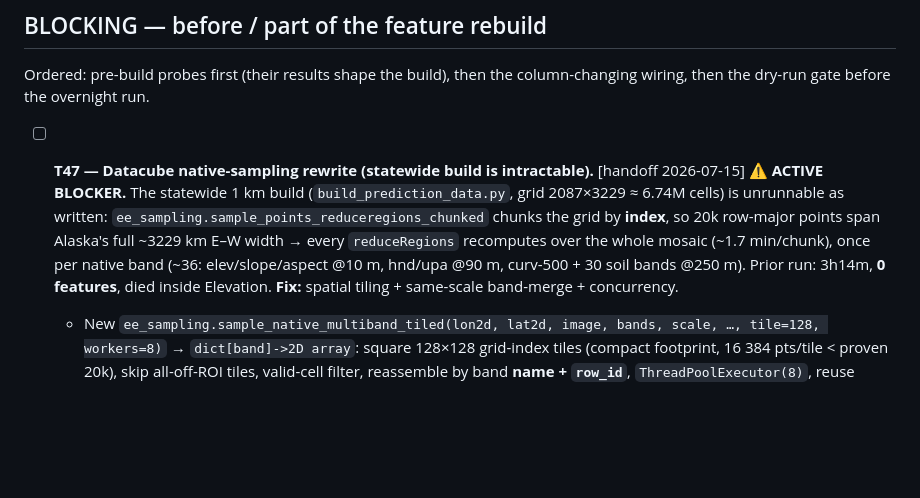
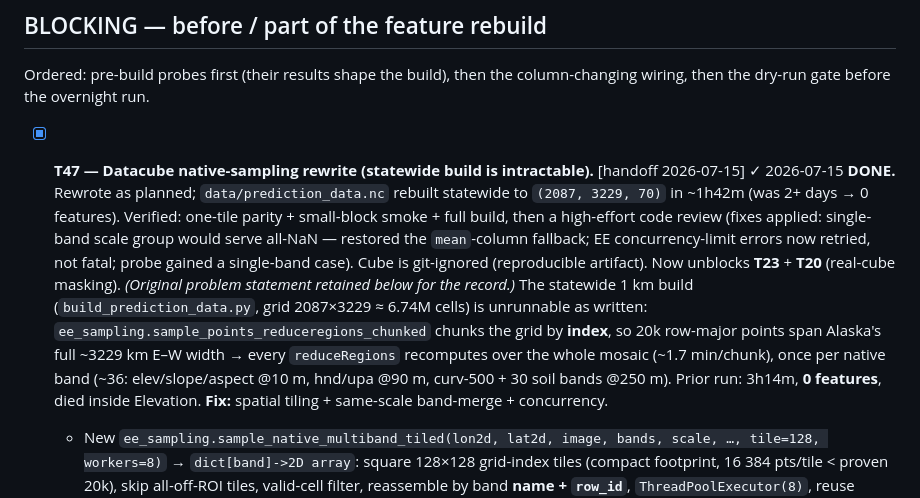
Before and after one commit to ethan-pierce/abrupt-thaw-indicators, a Markdown page: TASKS.md, the part around the change. GitHub-like rendering; blank space fills up the shorter version.

Commit message:
Mark T47 done (datacube rebuilt)

```diff
--- a/TASKS.md
+++ b/TASKS.md
@@ -29,8 +29,14 @@ untouched. See CLAUDE.md glossary + SCOPE.md.
 Ordered: pre-build probes first (their results shape the build), then the
 column-changing wiring, then the dry-run gate before the overnight run.
 
-- [ ] **T47 — Datacube native-sampling rewrite (statewide build is intractable).** [handoff 2026-07-15]
-  ⚠ **ACTIVE BLOCKER.** The statewide 1 km build (`build_prediction_data.py`, grid 2087×3229 ≈
+- [x] **T47 — Datacube native-sampling rewrite (statewide build is intractable).** [handoff 2026-07-15]
+  ✓ 2026-07-15 **DONE.** Rewrote as planned; `data/prediction_data.nc` rebuilt statewide to
+  `(2087, 3229, 70)` in ~1h42m (was 2+ days → 0 features). Verified: one-tile parity + small-block
+  smoke + full build, then a high-effort code review (fixes applied: single-band scale group would
+  serve all-NaN — restored the `mean`-column fallback; EE concurrency-limit errors now retried, not
+  fatal; probe gained a single-band case). Cube is git-ignored (reproducible artifact). Now unblocks
+  **T23** + **T20** (real-cube masking). *(Original problem statement retained below for the record.)*
+  The statewide 1 km build (`build_prediction_data.py`, grid 2087×3229 ≈
   6.74M cells) is unrunnable as written: `ee_sampling.sample_points_reduceregions_chunked` chunks
   the grid by **index**, so 20k row-major points span Alaska's full ~3229 km E–W width → every
   `reduceRegions` recomputes over the whole mosaic (~1.7 min/chunk), once per native band (~36:
```
